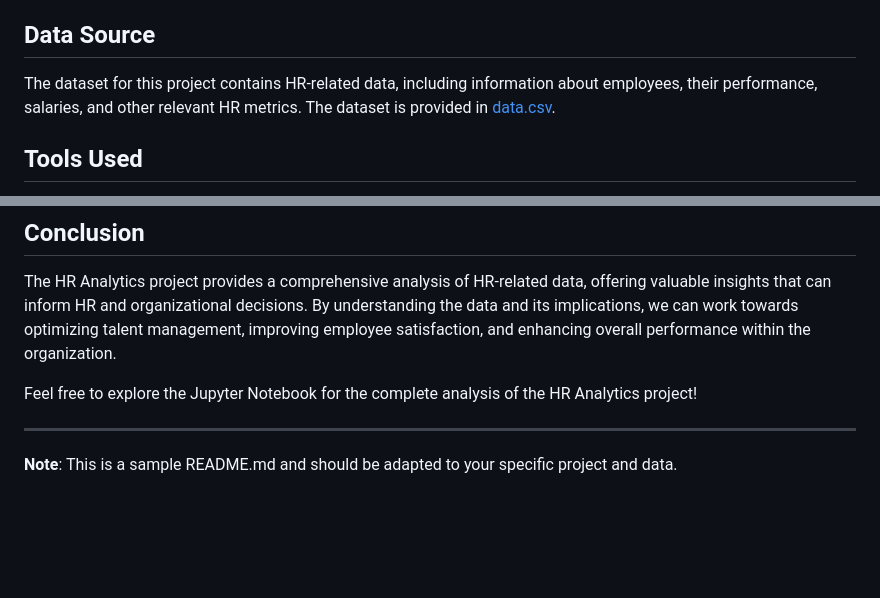
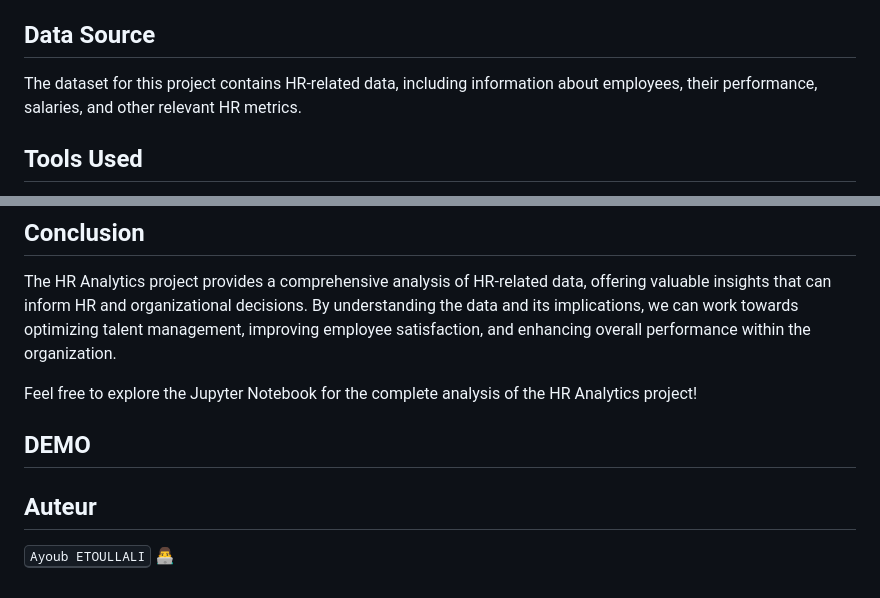
Before and after one commit to Ayoub-etoullali/MeriSKILL-Internship, a Markdown page: project 3/README.md, 2 parts joined by grey strips. Drawn GitHub-style; blank space fills up the shorter version.

```diff
--- a/project 3/README.md
+++ b/project 3/README.md
@@ -23,7 +23,7 @@ The purpose of this project is to utilize data analysis techniques to address HR
 In the HR Analytics project, we will explore various HR-related metrics, such as employee turnover, performance ratings, salary distribution, and more. We will conduct data preprocessing, analysis, and visualization to uncover patterns and trends in the HR data.
 
 ## Data Source
-The dataset for this project contains HR-related data, including information about employees, their performance, salaries, and other relevant HR metrics. The dataset is provided in [data.csv](data.csv).
+The dataset for this project contains HR-related data, including information about employees, their performance, salaries, and other relevant HR metrics.
 
 ## Tools Used
 - Python for data analysis
@@ -51,6 +51,7 @@ The HR Analytics project provides a comprehensive analysis of HR-related data, o
 
 Feel free to explore the Jupyter Notebook for the complete analysis of the HR Analytics project!
 
----
+## DEMO
 
-**Note**: This is a sample README.md and should be adapted to your specific project and data.
+## Auteur
+<kbd>Ayoub ETOULLALI</kbd> 👨‍💻
```
